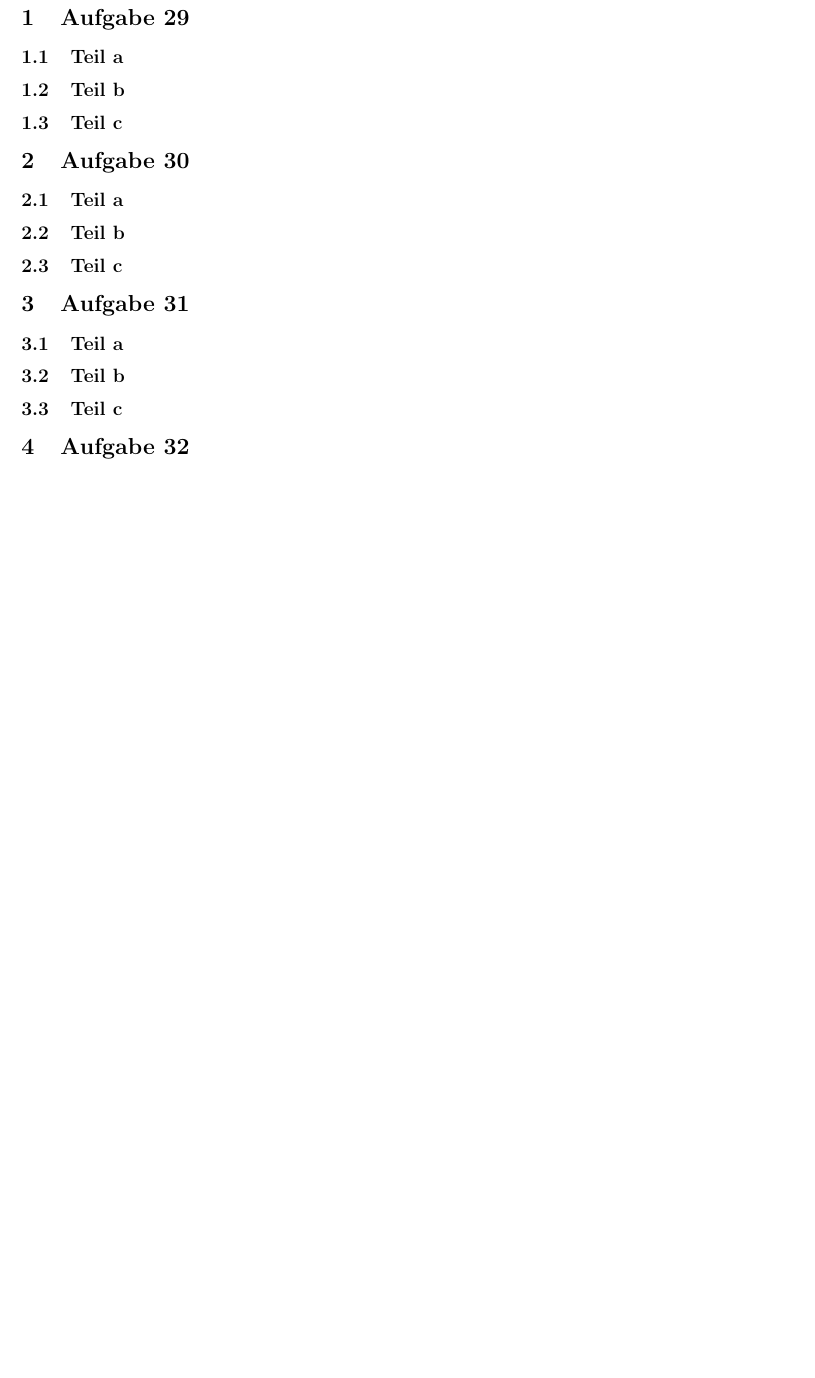
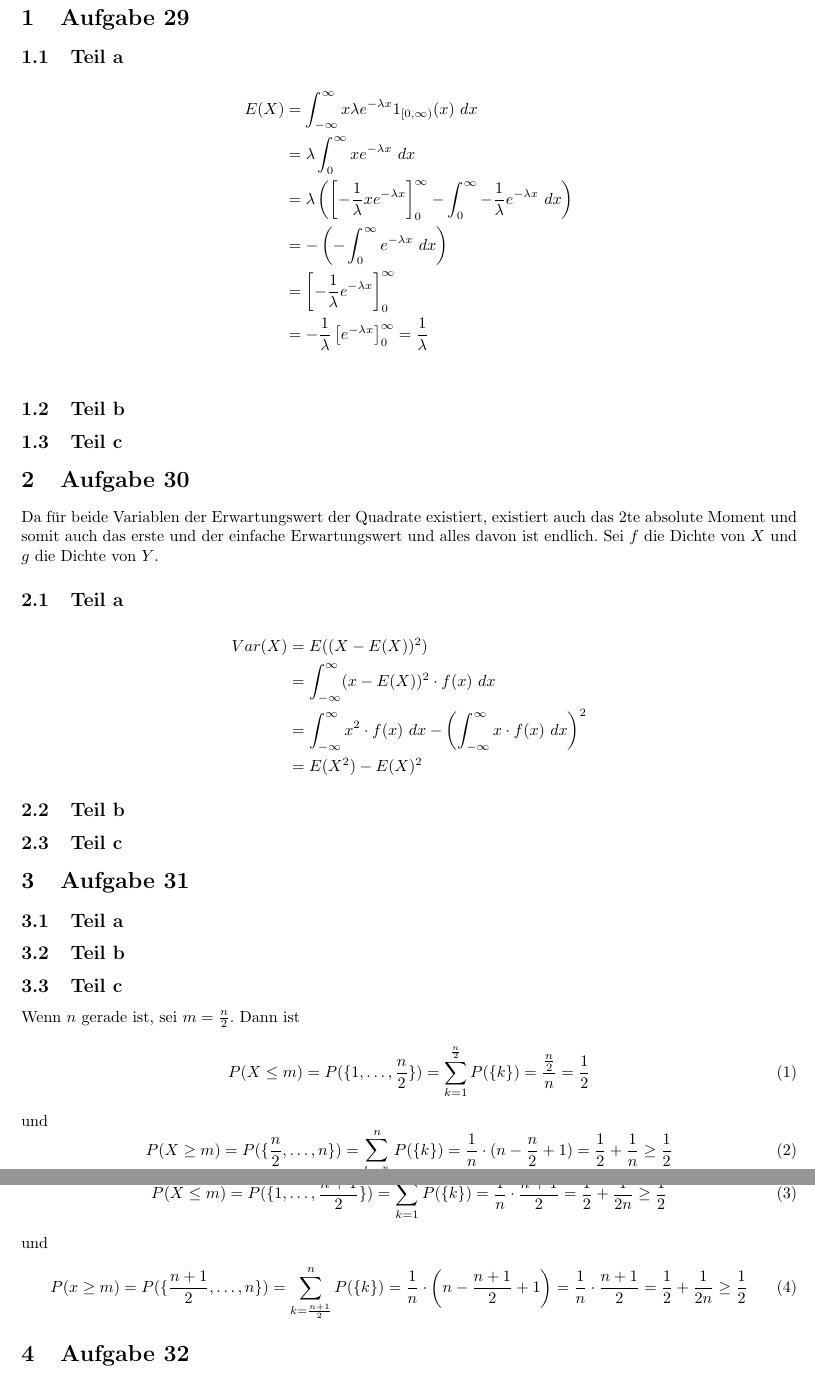
Before and after one commit to CQQL/hhu-cs, a LaTeX problem sheet (Stocha1/exercises/8.tex): part of the page before the commit and two parts of pages 1 and 2 of 2 after it, the two joined at a grey line, cut so that both start at the same text, the shorter picture padded with empty space. Compiled offline with pdfLaTeX.

Commit message:
Solve Stocha1 sheet 8 15%

```diff
--- a/Stocha1/exercises/8.tex
+++ b/Stocha1/exercises/8.tex
@@ -13,14 +13,30 @@
 \section{Aufgabe 29}
 
 \subsection{Teil a}
+\begin{align*}
+  E(X) & = \int_{-\infty}^{\infty} x \lambda e^{-\lambda x} 1_{[0, \infty)}(x)\ dx\\
+  & = \lambda \int_{0}^{\infty} x e^{-\lambda x}\ dx\\
+  & = \lambda \left( \left[ -\frac{1}{\lambda} x e^{-\lambda x} \right]_{0}^{\infty} - \int_{0}^{\infty} -\frac{1}{\lambda} e^{-\lambda x}\ dx \right)\\
+  & = -\left( -\int_{0}^{\infty} e^{-\lambda x}\ dx \right)\\
+  & = \left[ -\frac{1}{\lambda} e^{-\lambda x} \right]_{0}^{\infty}\\
+  & = -\frac{1}{\lambda} \left[ e^{-\lambda x} \right]_{0}^{\infty} = \frac{1}{\lambda}\\
+\end{align*}
 
 \subsection{Teil b}
 
 \subsection{Teil c}
 
 \section{Aufgabe 30}
+Da für beide Variablen der Erwartungswert der Quadrate existiert, existiert auch das 2te absolute Moment und somit auch das erste und der einfache Erwartungswert und alles davon ist endlich.
+Sei $f$ die Dichte von $X$ und $g$ die Dichte von $Y$.
 
 \subsection{Teil a}
+\begin{align*}
+  Var(X) & = E((X - E(X))^{2})\\
+  & = \int_{-\infty}^{\infty} (x - E(X))^{2} \cdot f(x)\ dx\\
+  & = \int_{-\infty}^{\infty} x^{2} \cdot f(x)\ dx - \left( \int_{-\infty}^{\infty} x \cdot f(x)\ dx \right)^{2}\\
+  & = E(X^{2}) - E(X)^{2}
+\end{align*}
 
 \subsection{Teil b}
 
@@ -33,6 +49,25 @@
 \subsection{Teil b}
 
 \subsection{Teil c}
+Wenn $n$ gerade ist, sei $m = \frac{n}{2}$.
+Dann ist
+\begin{equation}
+  P(X \le m) = P(\{ 1, \dots, \frac{n}{2} \}) = \sum_{k = 1}^{\frac{n}{2}} P(\{k\}) = \frac{\frac{n}{2}}{n} = \frac{1}{2}
+\end{equation}
+und
+\begin{equation}
+  P(X \ge m) = P(\{ \frac{n}{2}, \dots, n \}) = \sum_{k = \frac{n}{2}}^{n} P(\{k\}) = \frac{1}{n} \cdot (n - \frac{n}{2} + 1) = \frac{1}{2} + \frac{1}{n} \ge \frac{1}{2}
+\end{equation}
+
+Wenn $n$ ungerade ist, sei $m = \frac{n + 1}{2}$.
+Dann ist
+\begin{equation}
+  P(X \le m) = P(\{ 1, \dots, \frac{n + 1}{2} \}) = \sum_{k = 1}^{\frac{n + 1}{2}} P(\{k\}) = \frac{1}{n} \cdot \frac{n + 1}{2} = \frac{1}{2} + \frac{1}{2n} \ge \frac{1}{2}
+\end{equation}
+und
+\begin{equation}
+  P(x \ge m) = P(\{ \frac{n + 1}{2}, \dots, n \}) = \sum_{k = \frac{n + 1}{2}}^{n} P(\{k\}) = \frac{1}{n} \cdot \left( n - \frac{n + 1}{2} + 1 \right) = \frac{1}{n} \cdot \frac{n + 1}{2} = \frac{1}{2} + \frac{1}{2n} \ge \frac{1}{2}
+\end{equation}
 
 \section{Aufgabe 32}
 
```
